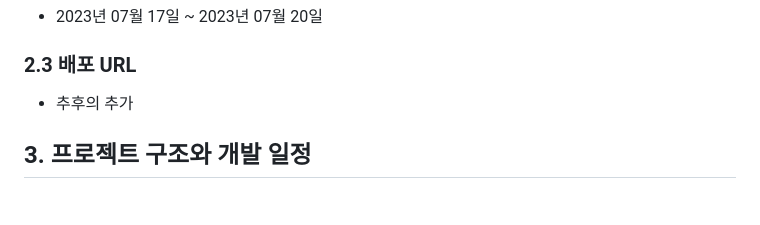
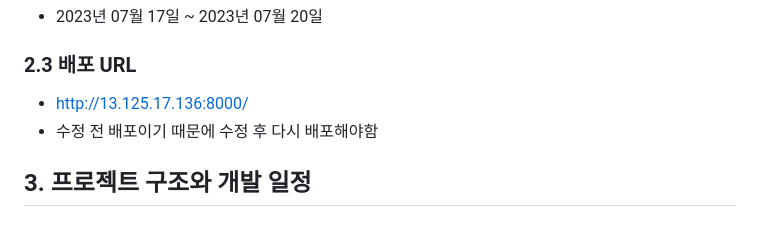
Before and after one commit to kimyeoju/Django-blog, a Markdown page: README.md, the part around the change. GitHub-like rendering.

```diff
--- a/README.md
+++ b/README.md
@@ -27,7 +27,8 @@
 - 2023년 07월 17일 ~ 2023년 07월 20일
 
 ### 2.3 배포 URL
- - 추후의 추가
+ - http://13.125.17.136:8000/
+ - 수정 전 배포이기 때문에 수정 후 다시 배포해야함
 
 ## 3. 프로젝트 구조와 개발 일정
 
```
